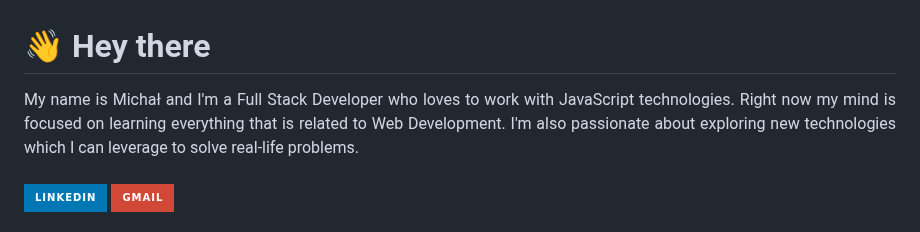
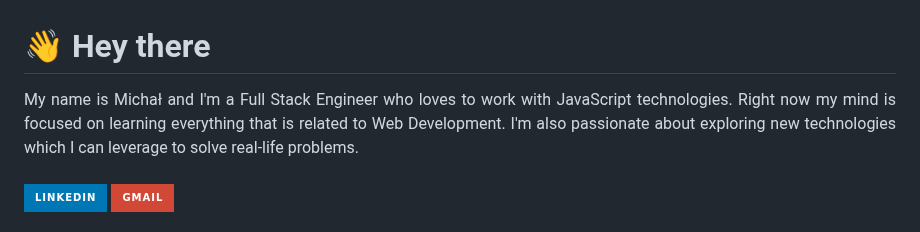
Before and after one commit to michalosman/michalosman, a Markdown page: README.md, the part around the change. GitHub-like rendering; badges without logos.

```diff
--- a/README.md
+++ b/README.md
@@ -1,7 +1,7 @@
 # 👋 Hey there
 
 <div align="justify">
-    My name is Michał and I'm a Full Stack Developer who loves to work with JavaScript technologies. Right now my mind is focused on learning everything that is related to Web Development. I'm also passionate about exploring new technologies which I can leverage to solve real-life problems.
+    My name is Michał and I'm a Full Stack Engineer who loves to work with JavaScript technologies. Right now my mind is focused on learning everything that is related to Web Development. I'm also passionate about exploring new technologies which I can leverage to solve real-life problems.
 </div>
 
 <br/><a href="https://www.linkedin.com/in/michalosman"><img src="https://img.shields.io/badge/linkedin-%230077B5.svg?&style=for-the-badge&logo=linkedin&logoColor=white" height=25></a>
```
